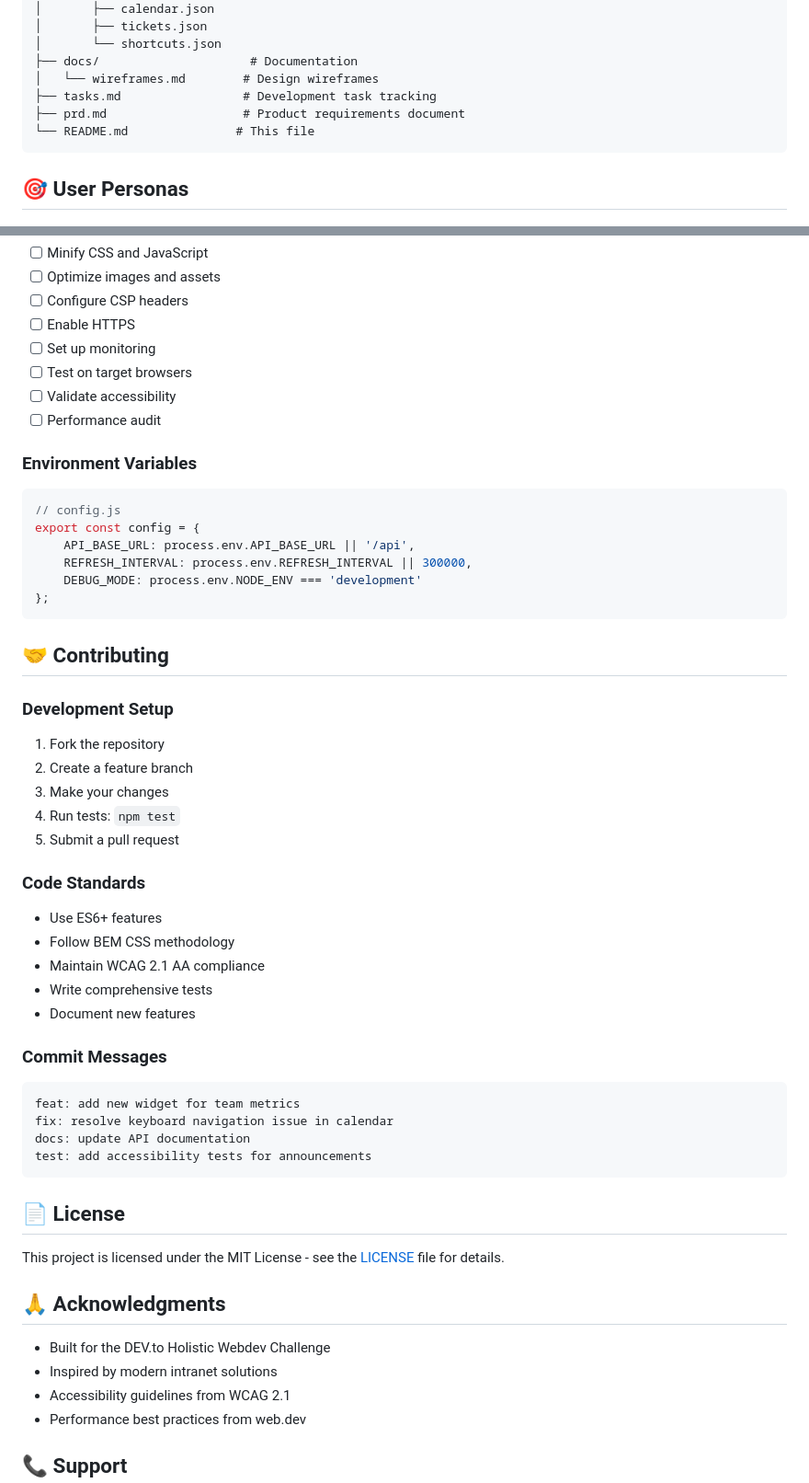
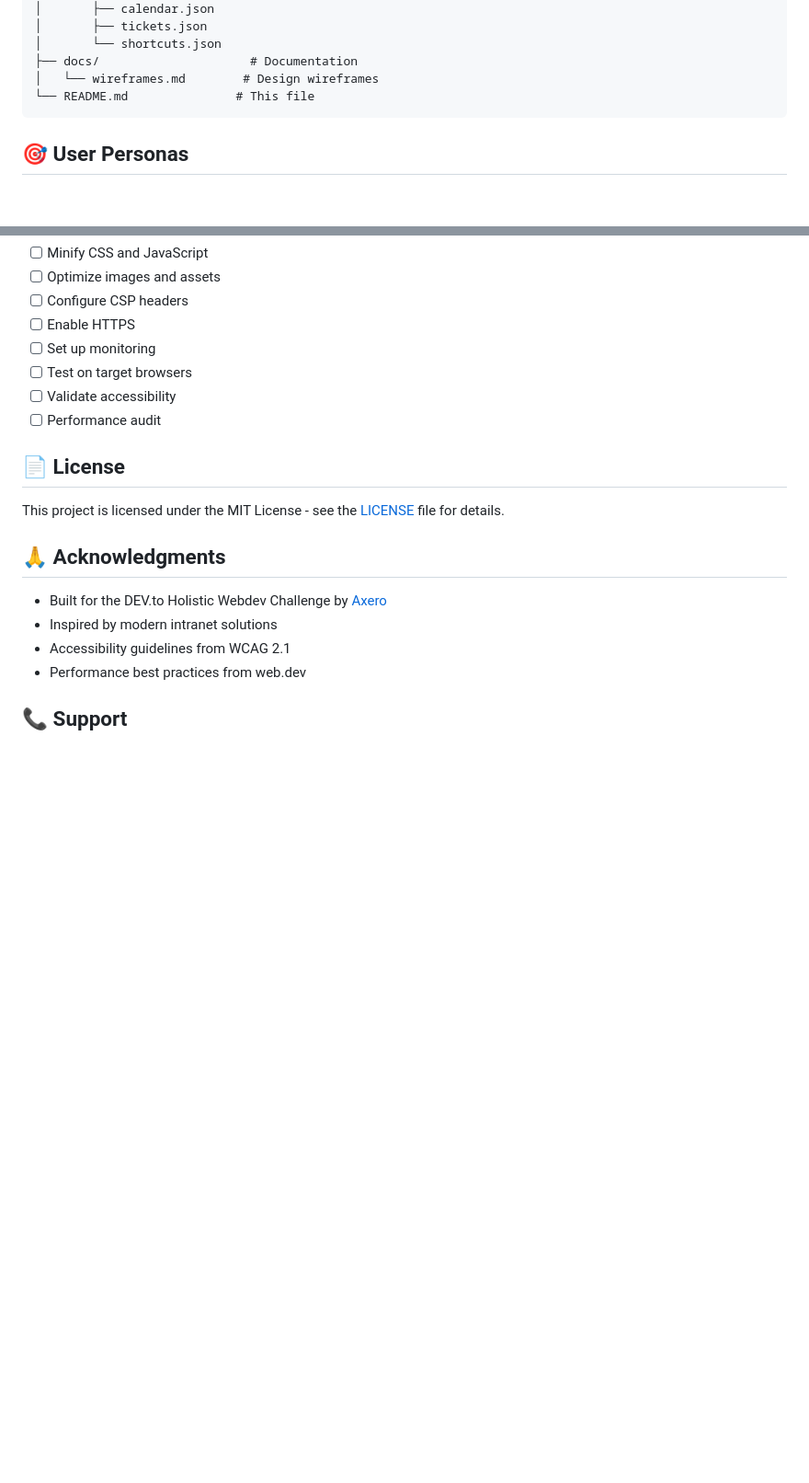
Before and after one commit to turazashvili/Holistic-Webdev-Office-Space, a Markdown page: README.md, 2 parts joined by grey strips. Shown at 92% size. GitHub-like rendering; blank space fills up the shorter version.

````diff
--- a/README.md
+++ b/README.md
@@ -88,8 +88,6 @@ smart-day-starter-dashboard/
 │       └── shortcuts.json
 ├── docs/                     # Documentation
 │   └── wireframes.md        # Design wireframes
-├── tasks.md                 # Development task tracking
-├── prd.md                   # Product requirements document
 └── README.md               # This file
 ```
 
@@ -324,47 +284,13 @@ The CSS architecture uses BEM methodology with CSS custom properties:
 - [ ] Validate accessibility
 - [ ] Performance audit
 
-### Environment Variables
-```javascript
-// config.js
-export const config = {
-    API_BASE_URL: process.env.API_BASE_URL || '/api',
-    REFRESH_INTERVAL: process.env.REFRESH_INTERVAL || 300000,
-    DEBUG_MODE: process.env.NODE_ENV === 'development'
-};
-```
-
-## 🤝 Contributing
-
-### Development Setup
-1. Fork the repository
-2. Create a feature branch
-3. Make your changes
-4. Run tests: `npm test`
-5. Submit a pull request
-
-### Code Standards
-- Use ES6+ features
-- Follow BEM CSS methodology
-- Maintain WCAG 2.1 AA compliance
-- Write comprehensive tests
-- Document new features
-
-### Commit Messages
-```
-feat: add new widget for team metrics
-fix: resolve keyboard navigation issue in calendar
-docs: update API documentation
-test: add accessibility tests for announcements
-```
-
 ## 📄 License
 
 This project is licensed under the MIT License - see the [LICENSE](LICENSE) file for details.
 
 ## 🙏 Acknowledgments
 
-- Built for the DEV.to Holistic Webdev Challenge
+- Built for the DEV.to Holistic Webdev Challenge by [Axero](https://axerosolutions.com/)
 - Inspired by modern intranet solutions
 - Accessibility guidelines from WCAG 2.1
 - Performance best practices from web.dev
````
Also changed, not shown: other parts of README.md (+0 -38 lines).
